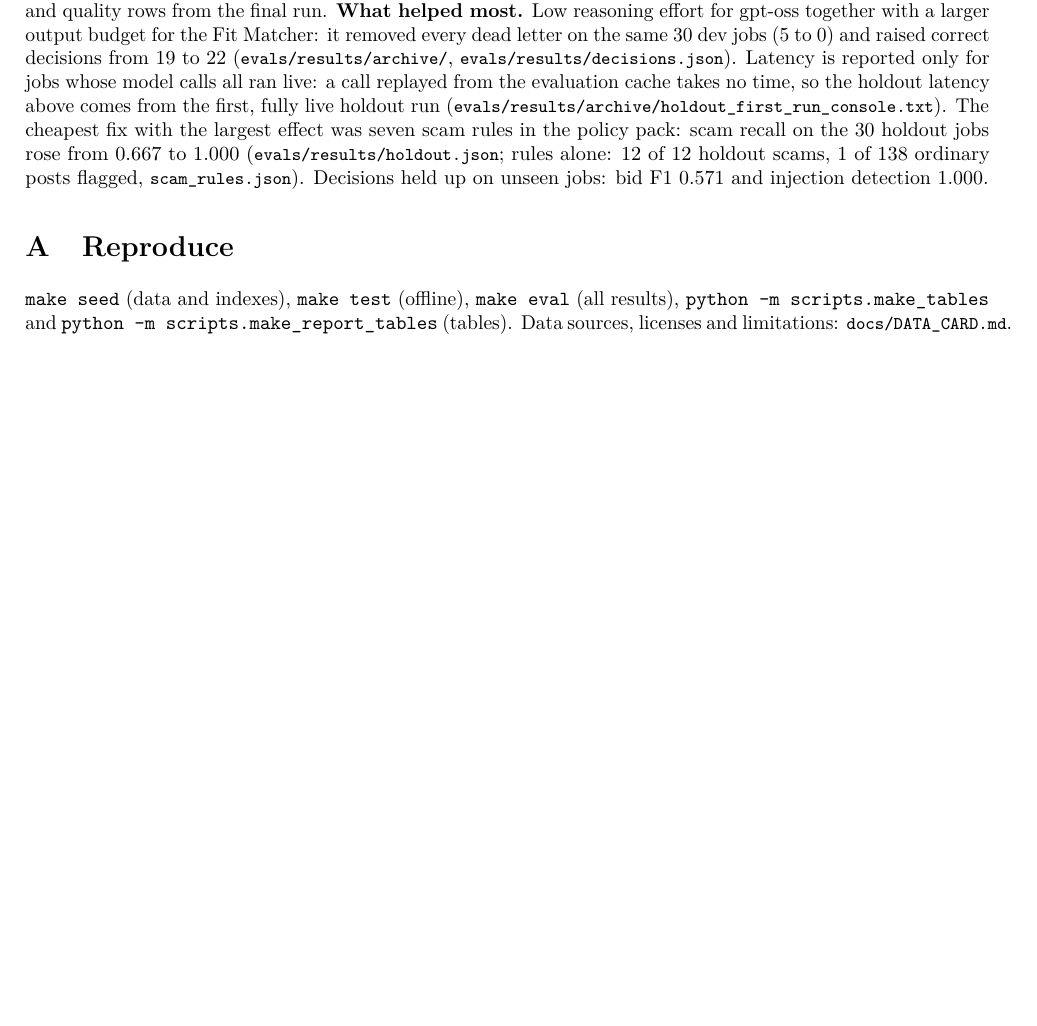
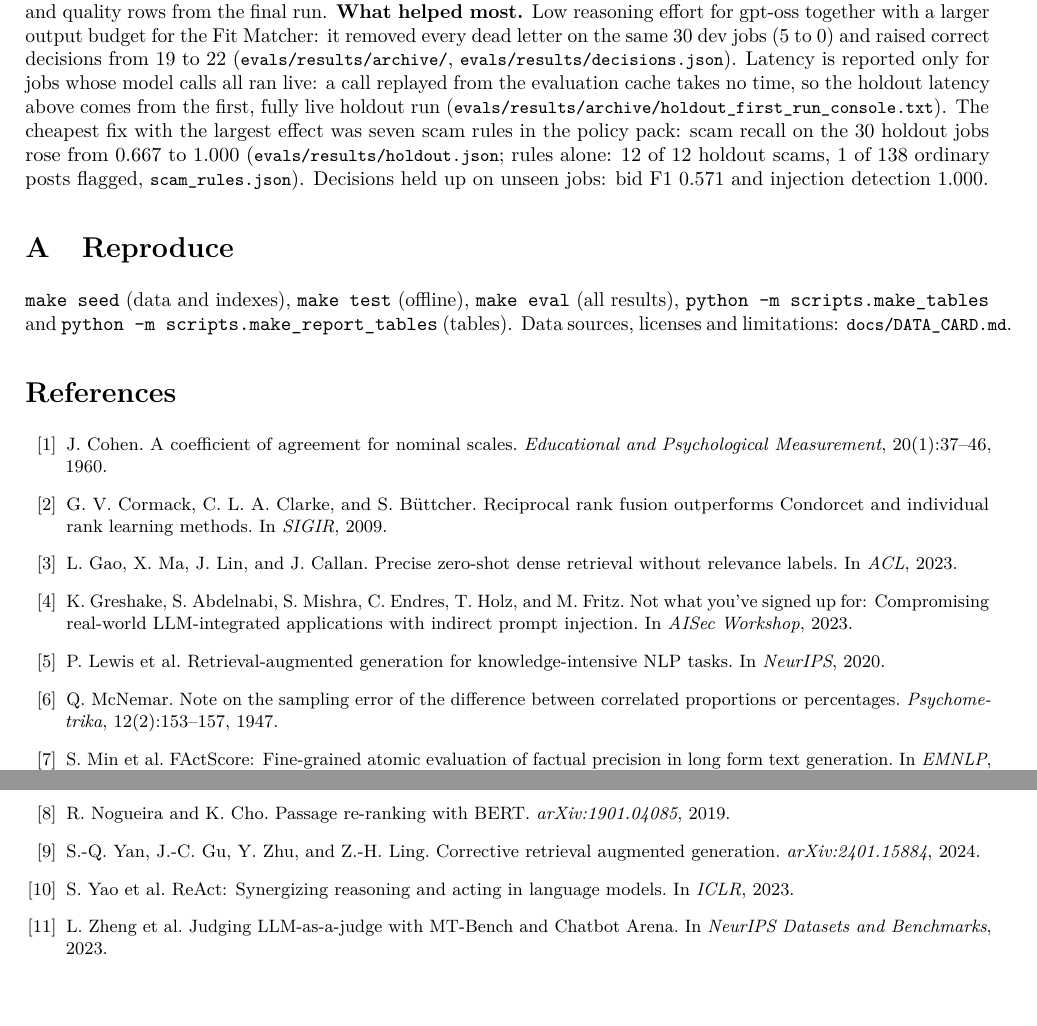
Before and after one commit to mushi-PMA/gigbid, a LaTeX document (docs/report/main.tex): part of page 6 of 7 before the commit and two parts of pages 7 and 8 of 8 after it, the two joined at a grey line, cut so that both start at the same text, the shorter picture padded with empty space. Compiled offline with pdfLaTeX.

Commit message:
Report: design choices tied to published work, references appendix

```diff
--- a/docs/report/main.tex
+++ b/docs/report/main.tex
@@ -255,4 +260,28 @@ to 1.000 (\file{evals/results/holdout.json}; rules alone: 12 of 12 holdout scams
 \texttt{make seed} (data and indexes), \texttt{make test} (offline), \texttt{make eval} (all results),
 \texttt{python -m scripts.make\_tables} and \texttt{python -m scripts.make\_report\_tables} (tables). Data sources,
 licenses and limitations: \file{docs/DATA\_CARD.md}.
+
+\begin{thebibliography}{99}\small
+\bibitem{cohen1960kappa} J.~Cohen. A coefficient of agreement for nominal scales. \emph{Educational and Psychological
+Measurement}, 20(1):37--46, 1960.
+\bibitem{cormack2009rrf} G.~V. Cormack, C.~L.~A. Clarke, and S.~B{\"u}ttcher. Reciprocal rank fusion outperforms
+Condorcet and individual rank learning methods. In \emph{SIGIR}, 2009.
+\bibitem{gao2023hyde} L.~Gao, X.~Ma, J.~Lin, and J.~Callan. Precise zero-shot dense retrieval without relevance labels.
+In \emph{ACL}, 2023.
+\bibitem{greshake2023injection} K.~Greshake, S.~Abdelnabi, S.~Mishra, C.~Endres, T.~Holz, and M.~Fritz. Not what
+you've signed up for: Compromising real-world LLM-integrated applications with indirect prompt injection. In
+\emph{AISec Workshop}, 2023.
+\bibitem{lewis2020rag} P.~Lewis et al. Retrieval-augmented generation for knowledge-intensive NLP tasks. In
+\emph{NeurIPS}, 2020.
+\bibitem{mcnemar1947} Q.~McNemar. Note on the sampling error of the difference between correlated proportions or
+percentages. \emph{Psychometrika}, 12(2):153--157, 1947.
+\bibitem{min2023factscore} S.~Min et al. FActScore: Fine-grained atomic evaluation of factual precision in long form
+text generation. In \emph{EMNLP}, 2023.
+\bibitem{nogueira2019rerank} R.~Nogueira and K.~Cho. Passage re-ranking with BERT. \emph{arXiv:1901.04085}, 2019.
+\bibitem{yan2024crag} S.-Q. Yan, J.-C. Gu, Y.~Zhu, and Z.-H. Ling. Corrective retrieval augmented generation.
+\emph{arXiv:2401.15884}, 2024.
+\bibitem{yao2023react} S.~Yao et al. ReAct: Synergizing reasoning and acting in language models. In \emph{ICLR}, 2023.
+\bibitem{zheng2023judge} L.~Zheng et al. Judging LLM-as-a-judge with MT-Bench and Chatbot Arena. In \emph{NeurIPS
+Datasets and Benchmarks}, 2023.
+\end{thebibliography}
 \end{document}
```
Also changed, not shown: docs/report/main.pdf, docs/report/main.tex (19 more changed lines).
